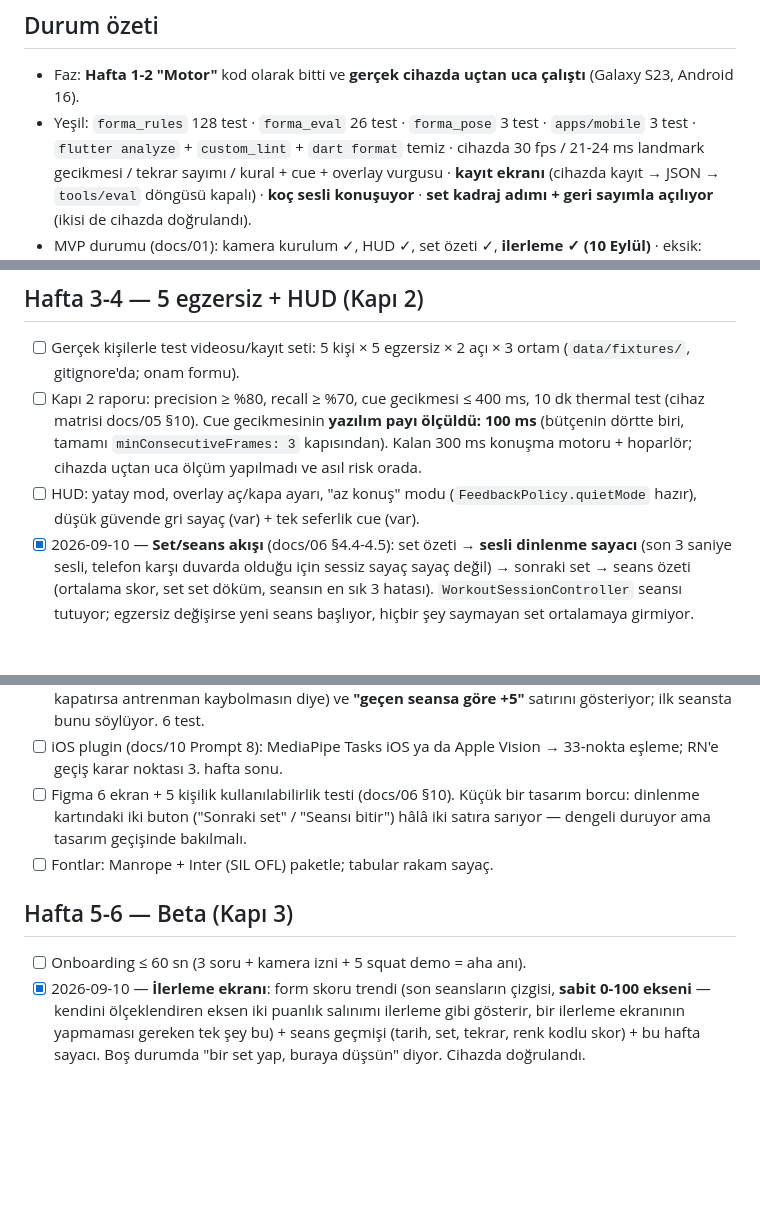
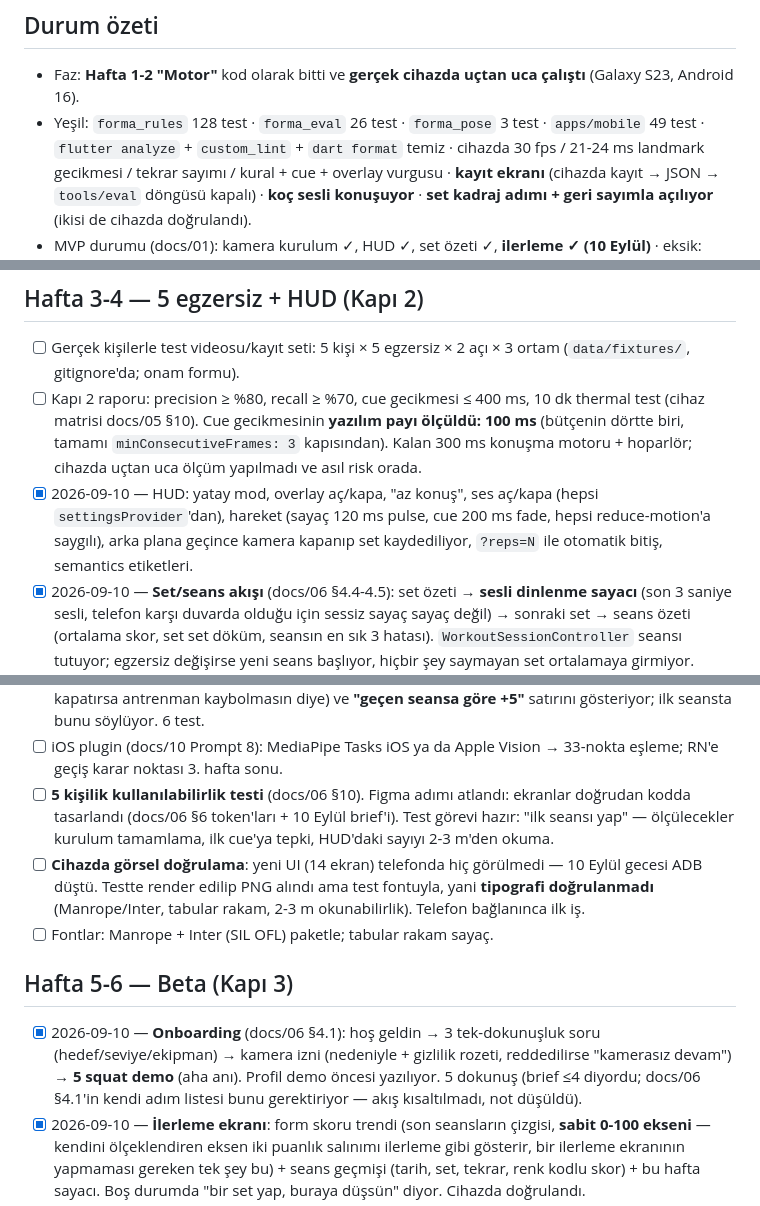
Before and after one commit to erenulutas0/fitness, a Markdown page: TODO.md, 3 parts joined by grey strips. Drawn GitHub-style; blank space fills up the shorter version.

Commit message:
docs: record what the UI pass shipped and what it did not
docs/06 §9 listed 19 screens with no indication of which exist. It now says:
fourteen are built, and names the five that are not, each with the reason —
splash (the app opens straight into itself), program and paywall (v0.3),
source card (content/sources/ is empty, so the line stays hidden rather than
printing an id), anatomy (v0.2).

TODO: onboarding, the HUD settings and landscape, and the usability test.
Two honest entries rather than ticks:

- Onboarding takes five taps, not the four the brief asked for. docs/06 §4.1's
  own step list — welcome, three questions, permission — cannot be done in
  fewer without dropping a step, so the flow stands and the number is written
  down.
- None of the fourteen screens has been seen on the phone. ADB dropped during
  the pass and never came back. They were rendered to PNGs from the widget
  tests instead, which proves layout, colour and hierarchy but uses the test
  placeholder font — so the typography this pass was largely about (Manrope,
  Inter, tabular figures, readable from 2-3 m) is still unverified.

Co-Authored-By: Claude Opus 5 <noreply@anthropic.com>

```diff
--- a/TODO.md
+++ b/TODO.md
@@ -7,7 +7,7 @@
 ## Durum özeti
 
 - Faz: **Hafta 1-2 "Motor"** kod olarak bitti ve **gerçek cihazda uçtan uca çalıştı** (Galaxy S23, Android 16).
-- Yeşil: `forma_rules` 128 test · `forma_eval` 26 test · `forma_pose` 3 test · `apps/mobile` 3 test · `flutter analyze` + `custom_lint` +
+- Yeşil: `forma_rules` 128 test · `forma_eval` 26 test · `forma_pose` 3 test · `apps/mobile` 49 test · `flutter analyze` + `custom_lint` +
   `dart format` temiz · cihazda 30 fps / 21-24 ms landmark gecikmesi / tekrar sayımı / kural + cue + overlay vurgusu ·
   **kayıt ekranı** (cihazda kayıt → JSON → `tools/eval` döngüsü kapalı) · **koç sesli konuşuyor** ·
   **set kadraj adımı + geri sayımla açılıyor** (ikisi de cihazda doğrulandı).
@@ -191,7 +191,9 @@
 - [ ] Kapı 2 raporu: precision ≥ %80, recall ≥ %70, cue gecikmesi ≤ 400 ms, 10 dk thermal test (cihaz matrisi docs/05 §10).
       Cue gecikmesinin **yazılım payı ölçüldü: 100 ms** (bütçenin dörtte biri, tamamı `minConsecutiveFrames: 3`
       kapısından). Kalan 300 ms konuşma motoru + hoparlör; cihazda uçtan uca ölçüm yapılmadı ve asıl risk orada.
-- [ ] HUD: yatay mod, overlay aç/kapa ayarı, "az konuş" modu (`FeedbackPolicy.quietMode` hazır), düşük güvende gri sayaç (var) + tek seferlik cue (var).
+- [x] 2026-09-10 — HUD: yatay mod, overlay aç/kapa, "az konuş", ses aç/kapa (hepsi `settingsProvider`'dan),
+      hareket (sayaç 120 ms pulse, cue 200 ms fade, hepsi reduce-motion'a saygılı), arka plana geçince kamera
+      kapanıp set kaydediliyor, `?reps=N` ile otomatik bitiş, semantics etiketleri.
 - [x] 2026-09-10 — **Set/seans akışı** (docs/06 §4.4-4.5): set özeti → **sesli dinlenme sayacı** (son 3 saniye
       sesli, telefon karşı duvarda olduğu için sessiz sayaç sayaç değil) → sonraki set → seans özeti
       (ortalama skor, set set döküm, seansın en sık 3 hatası). `WorkoutSessionController` seansı tutuyor;
@@ -221,14 +223,20 @@
       antrenman kaybolmasın diye) ve **"geçen seansa göre +5"** satırını gösteriyor; ilk seansta bunu söylüyor.
       6 test.
 - [ ] iOS plugin (docs/10 Prompt 8): MediaPipe Tasks iOS ya da Apple Vision → 33-nokta eşleme; RN'e geçiş karar noktası 3. hafta sonu.
-- [ ] Figma 6 ekran + 5 kişilik kullanılabilirlik testi (docs/06 §10). Küçük bir tasarım borcu: dinlenme
-      kartındaki iki buton ("Sonraki set" / "Seansı bitir") hâlâ iki satıra sarıyor — dengeli duruyor ama
-      tasarım geçişinde bakılmalı.
+- [ ] **5 kişilik kullanılabilirlik testi** (docs/06 §10). Figma adımı atlandı: ekranlar doğrudan kodda
+      tasarlandı (docs/06 §6 token'ları + 10 Eylül brief'i). Test görevi hazır: "ilk seansı yap" —
+      ölçülecekler kurulum tamamlama, ilk cue'ya tepki, HUD'daki sayıyı 2-3 m'den okuma.
+- [ ] **Cihazda görsel doğrulama**: yeni UI (14 ekran) telefonda hiç görülmedi — 10 Eylül gecesi ADB düştü.
+      Testte render edilip PNG alındı ama test fontuyla, yani **tipografi doğrulanmadı** (Manrope/Inter,
+      tabular rakam, 2-3 m okunabilirlik). Telefon bağlanınca ilk iş.
 - [ ] Fontlar: Manrope + Inter (SIL OFL) paketle; tabular rakam sayaç.
 
 ## Hafta 5-6 — Beta (Kapı 3)
 
-- [ ] Onboarding ≤ 60 sn (3 soru + kamera izni + 5 squat demo = aha anı).
+- [x] 2026-09-10 — **Onboarding** (docs/06 §4.1): hoş geldin → 3 tek-dokunuşluk soru (hedef/seviye/ekipman) →
+      kamera izni (nedeniyle + gizlilik rozeti, reddedilirse "kamerasız devam") → **5 squat demo** (aha anı).
+      Profil demo öncesi yazılıyor. 5 dokunuş (brief ≤4 diyordu; docs/06 §4.1'in kendi adım listesi bunu
+      gerektiriyor — akış kısaltılmadı, not düşüldü).
 - [x] 2026-09-10 — **İlerleme ekranı**: form skoru trendi (son seansların çizgisi, **sabit 0-100 ekseni** —
       kendini ölçeklendiren eksen iki puanlık salınımı ilerleme gibi gösterir, bir ilerleme ekranının
       yapmaması gereken tek şey bu) + seans geçmişi (tarih, set, tekrar, renk kodlu skor) + bu hafta sayacı.
```
Also changed, not shown: docs/06-ui-ux-tasarim-plani.md (+8 -0 lines).
